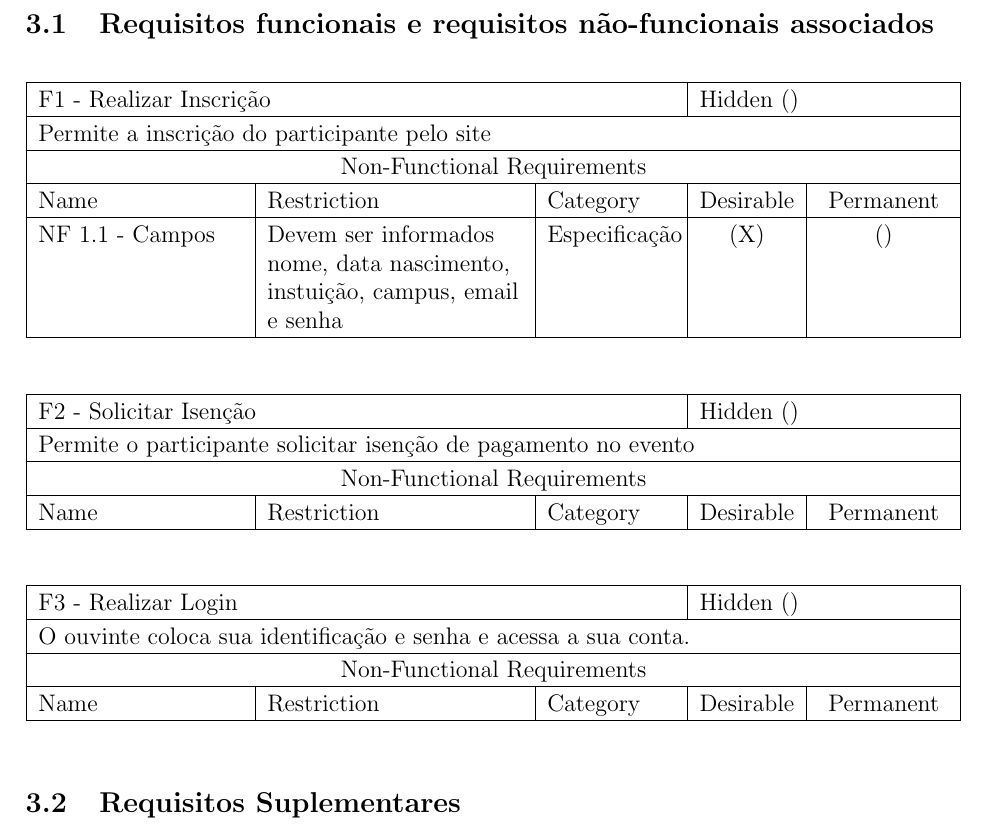
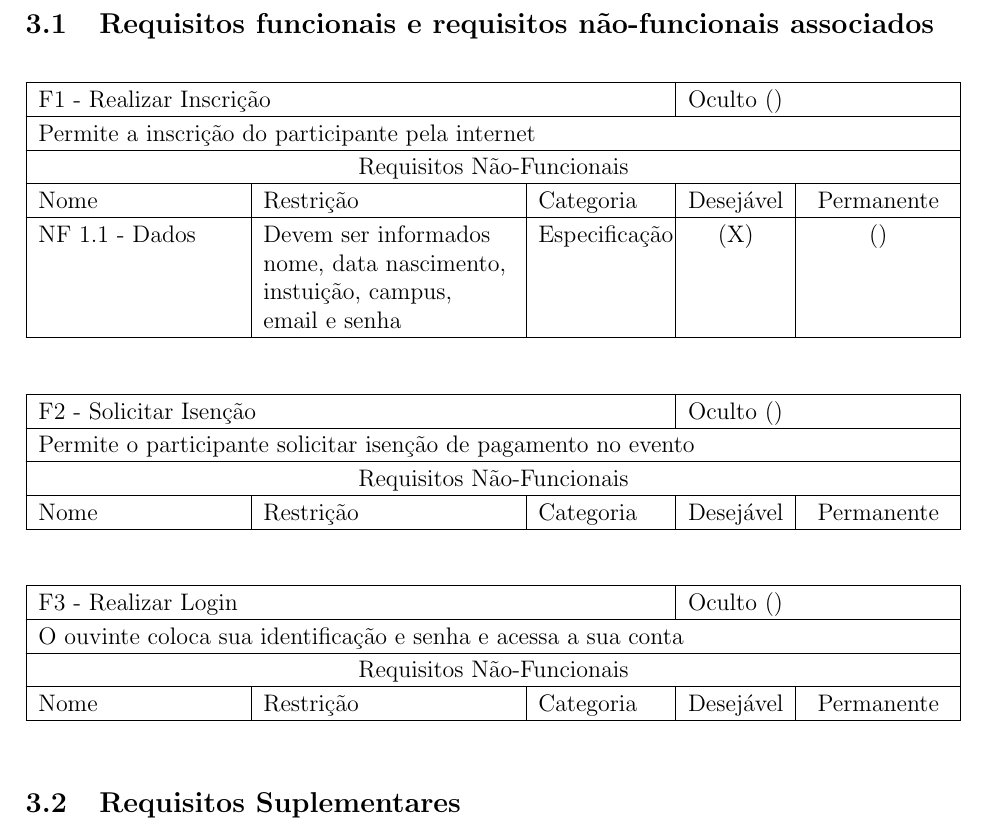
Before and after one commit to sgsaproject/sgsa, a LaTeX document (Projeto/Especificacao de Requisitos/Especificacao de Requisitos.tex, which reads Projeto/Especificacao de Requisitos/funcoes.tex): part of page 5 of 7, cut so that both start at the same text. Compiled offline with pdfLaTeX.

Commit message:
traduzi a tabela de requisitos

```diff
--- a/Projeto/Especificacao de Requisitos/Especificacao de Requisitos.tex
+++ b/Projeto/Especificacao de Requisitos/Especificacao de Requisitos.tex
@@ -96,9 +96,9 @@
 		\setcounter{NumberReqNF}{0}
 
         	\TabelaRequisito{Realizar Inscrição}{}
-        	{Permite a inscrição do participante pelo site}
+        	{Permite a inscrição do participante pela internet}
         	{%
-        	  \NFReq{Campos}
+        	  \NFReq{Dados}
         	  {Devem ser informados nome, data nascimento, instuição, campus, email e senha}
         	  {Especificação}{X}{}%
         	}
@@ -108,13 +108,9 @@
         	{%
         	}
 
-
-
         	\TabelaRequisito{Realizar Login}{}
-        	{O ouvinte coloca sua identificação e senha e acessa a sua conta.}
-        	{%
-
-        	}
+        	{O ouvinte coloca sua identificação e senha e acessa a sua conta}
+        	{}
 
         	\FloatBarrier
 
--- a/Projeto/Especificacao de Requisitos/funcoes.tex
+++ b/Projeto/Especificacao de Requisitos/funcoes.tex
@@ -21,13 +21,13 @@
   \begin{table}[h]
     \noindent\begin{tabularx}{\columnwidth}{|Y{0.4}|Y{0.5}|Y{0.25}|c|c|}
       \hline
-      \multicolumn{3}{|l|}{\ReqF #1} & \multicolumn{2}{l|}{Hidden (#2)}\tabularnewline
+      \multicolumn{3}{|l|}{\ReqF #1} & \multicolumn{2}{l|}{Oculto (#2)}\tabularnewline
       \hline
       \multicolumn{5}{F}{#3}\tabularnewline
       \hline
-      \multicolumn{5}{|c|}{Non-Functional Requirements}\tabularnewline
+      \multicolumn{5}{|c|}{Requisitos Não-Funcionais}\tabularnewline
       \hline
-      Name & Restriction & Category & Desirable & Permanent\tabularnewline
+      Nome & Restrição & Categoria & Desejável & Permanente\tabularnewline
       \hline
       #4%
       % more and more requirements here...
```
